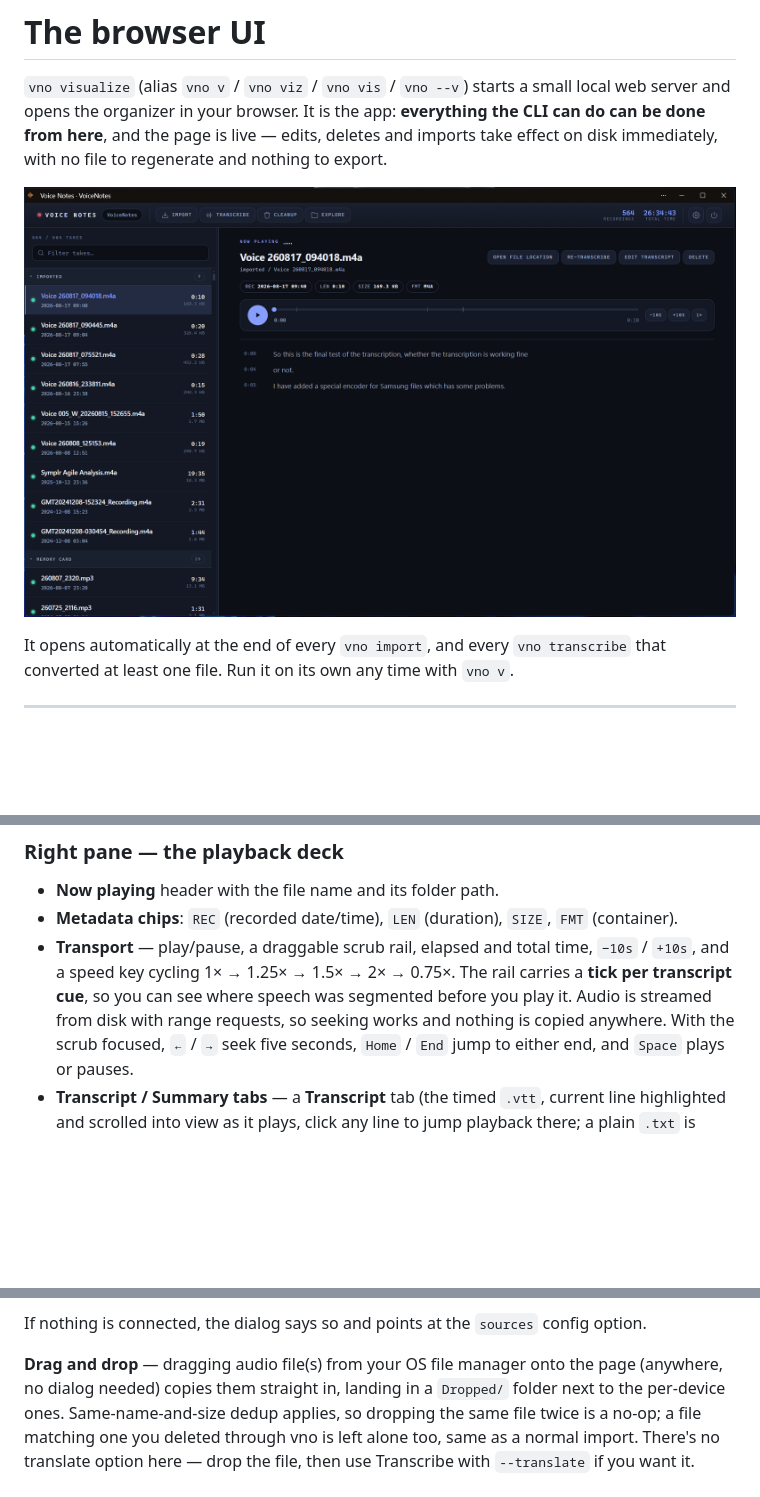
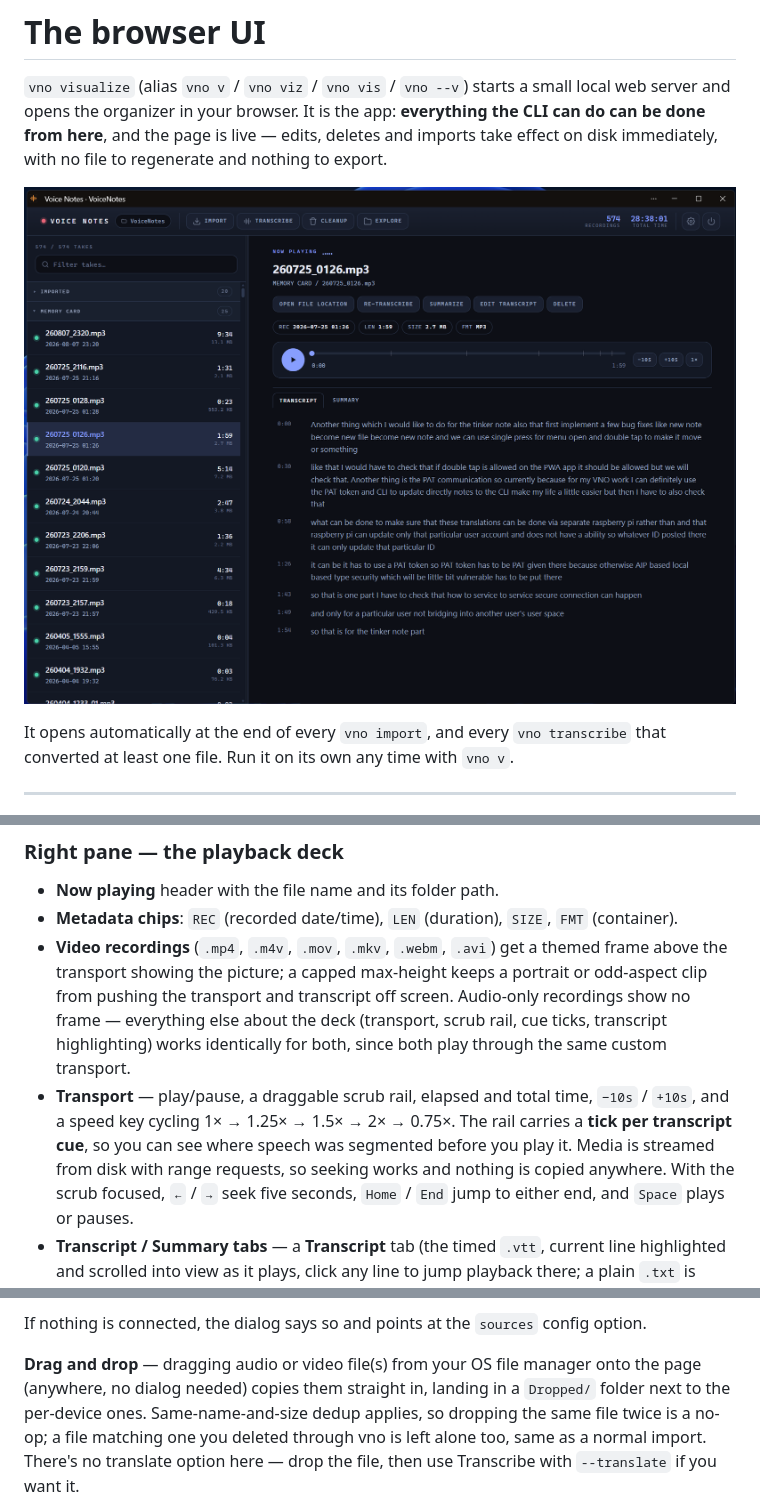
Before and after one commit to msareen/voice-notes-organizer, a Markdown page: docs/ui.md, 3 parts joined by grey strips. Drawn GitHub-style; pictures changed too: images/vno-ui.png; blank space fills up the shorter version.

```diff
--- a/docs/ui.md
+++ b/docs/ui.md
@@ -63,10 +63,17 @@ exists.
 - **Now playing** header with the file name and its folder path.
 - **Metadata chips**: `REC` (recorded date/time), `LEN` (duration), `SIZE`,
   `FMT` (container).
+- **Video recordings** (`.mp4`, `.m4v`, `.mov`, `.mkv`, `.webm`, `.avi`) get a
+  themed frame above the transport showing the picture; a capped max-height
+  keeps a portrait or odd-aspect clip from pushing the transport and
+  transcript off screen. Audio-only recordings show no frame — everything
+  else about the deck (transport, scrub rail, cue ticks, transcript
+  highlighting) works identically for both, since both play through the same
+  custom transport.
 - **Transport** — play/pause, a draggable scrub rail, elapsed and total time,
   `−10s` / `+10s`, and a speed key cycling 1× → 1.25× → 1.5× → 2× → 0.75×. The
   rail carries a **tick per transcript cue**, so you can see where speech was
-  segmented before you play it. Audio is streamed from disk with range
+  segmented before you play it. Media is streamed from disk with range
   requests, so seeking works and nothing is copied anywhere. With the scrub
   focused, `←` / `→` seek five seconds, `Home` / `End` jump to either end, and
   `Space` plays or pauses.
@@ -128,7 +135,7 @@ auto-import them next time** (on by default).
 If nothing is connected, the dialog says so and points at the `sources` config
 option.
 
-**Drag and drop** — dragging audio file(s) from your OS file manager onto the
+**Drag and drop** — dragging audio or video file(s) from your OS file manager onto the
 page (anywhere, no dialog needed) copies them straight in, landing in a
 `Dropped/` folder next to the per-device ones. Same-name-and-size dedup applies,
 so dropping the same file twice is a no-op; a file matching one you deleted
```
Also changed, not shown: README.md (+7 -6 lines), docs/cli-reference.md (+9 -8 lines).
